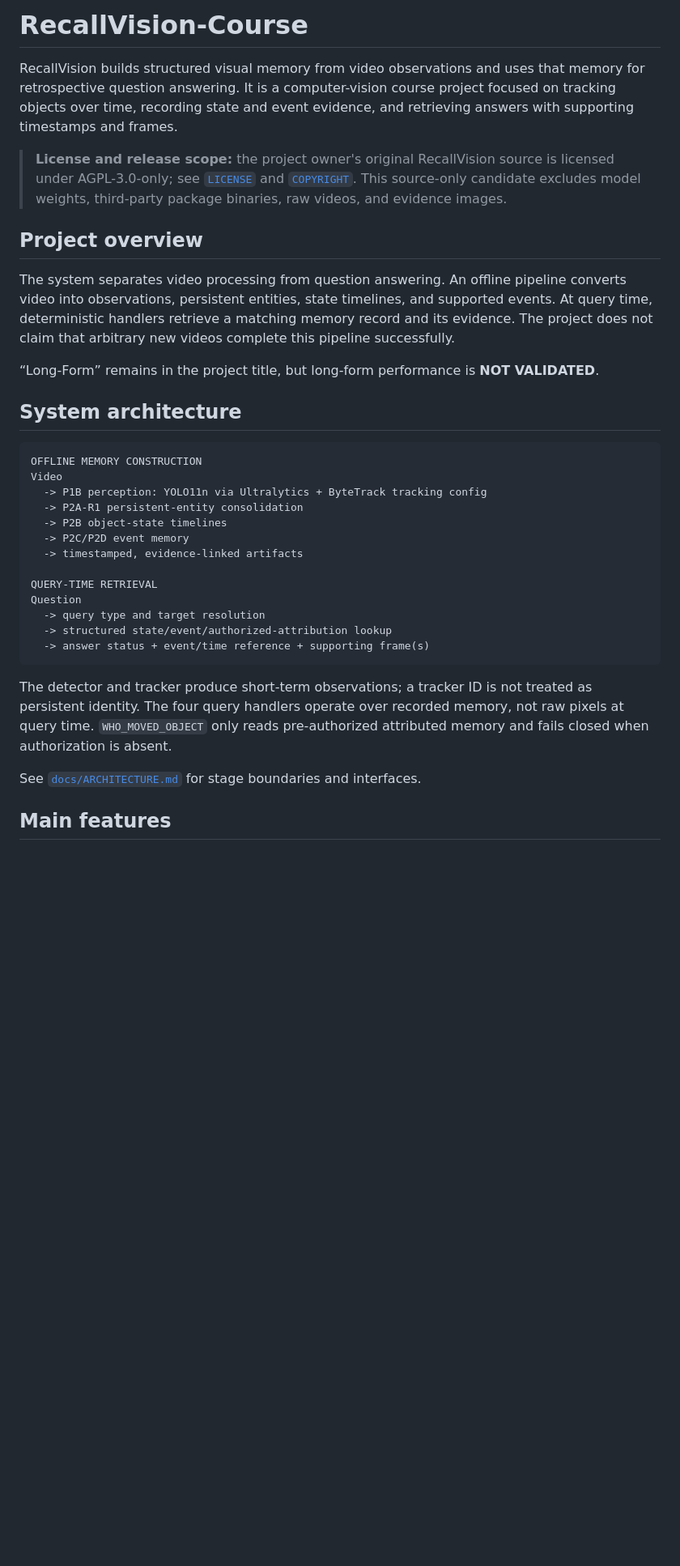
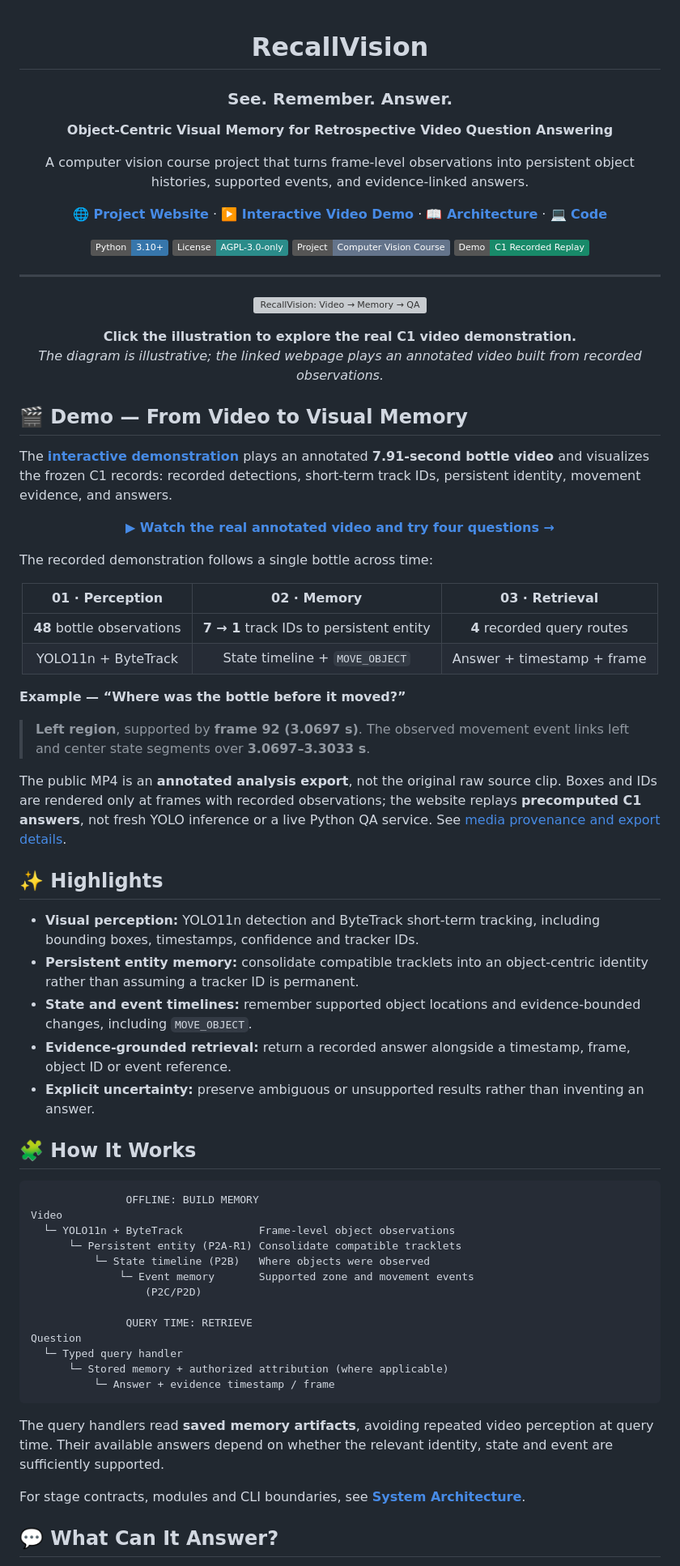
Before and after one commit to suibianba12138/RecallVision-Course, a Markdown page: README.md, the part around one of its changes. Shown at 81% size. Rendered like a GitHub page; badges without logos; blank space fills up the shorter version; grey boxes are pictures that could not be loaded.

Commit message:
docs: redesign README as visual project homepage with C1 demo

````diff
--- a/README.md
+++ b/README.md
@@ -1,36 +1,89 @@
-# RecallVision-Course
+<div align="center">
 
-RecallVision builds structured visual memory from video observations and uses that memory for retrospective question answering. It is a computer-vision course project focused on tracking objects over time, recording state and event evidence, and retrieving answers with supporting timestamps and frames.
+# RecallVision
 
-> **License and release scope:** the project owner's original RecallVision source is licensed under AGPL-3.0-only; see [`LICENSE`](LICENSE) and [`COPYRIGHT`](COPYRIGHT). This source-only candidate excludes model weights, third-party package binaries, raw videos, and evidence images.
+### See. Remember. Answer.
 
-## Project overview
+**Object-Centric Visual Memory for Retrospective Video Question Answering**
 
-The system separates video processing from question answering. An offline pipeline converts video into observations, persistent entities, state timelines, and supported events. At query time, deterministic handlers retrieve a matching memory record and its evidence. The project does not claim that arbitrary new videos complete this pipeline successfully.
+A computer vision course project that turns frame-level observations into persistent object histories, supported events, and evidence-linked answers.
 
-“Long-Form” remains in the project title, but long-form performance is **NOT VALIDATED**.
+[**🌐 Project Website**](https://shengkaini.com/RecallVision-Course/) · [**▶️ Interactive Video Demo**](https://shengkaini.com/RecallVision-Course/case-studies/) · [**📖 Architecture**](docs/ARCHITECTURE.md) · [**💻 Code**](recallvision/)
 
-## System architecture
+![Python](https://img.shields.io/badge/Python-3.10%2B-3776AB?logo=python&logoColor=white)
+![License](https://img.shields.io/badge/License-AGPL--3.0--only-2B8C8A)
+![Project](https://img.shields.io/badge/Project-Computer_Vision_Course-64748B)
+![Demo](https://img.shields.io/badge/Demo-C1_Recorded_Replay-188A69)
+
+</div>
+
+---
+
+<div align="center">
+
+[![RecallVision: Video → Memory → QA](docs/assets/recallvision-overview.svg)](https://shengkaini.com/RecallVision-Course/case-studies/)
+
+**Click the illustration to explore the real C1 video demonstration.**
+*The diagram is illustrative; the linked webpage plays an annotated video built from recorded observations.*
+
+</div>
+
+## 🎬 Demo — From Video to Visual Memory
+
+The [**interactive demonstration**](https://shengkaini.com/RecallVision-Course/case-studies/) plays an annotated **7.91-second bottle video** and visualizes the frozen C1 records: recorded detections, short-term track IDs, persistent identity, movement evidence, and answers.
+
+<div align="center">
+
+[**▶ Watch the real annotated video and try four questions →**](https://shengkaini.com/RecallVision-Course/case-studies/)
+
+</div>
+
+The recorded demonstration follows a single bottle across time:
+
+<div align="center">
+
+| 01 · Perception | 02 · Memory | 03 · Retrieval |
+| :---: | :---: | :---: |
+| **48** bottle observations | **7 → 1** track IDs to persistent entity | **4** recorded query routes |
+| YOLO11n + ByteTrack | State timeline + `MOVE_OBJECT` | Answer + timestamp + frame |
+
+</div>
+
+**Example — “Where was the bottle before it moved?”**
+
+> **Left region**, supported by **frame 92 (3.0697 s)**. The observed movement event links left and center state segments over **3.0697–3.3033 s**.
+
+The public MP4 is an **annotated analysis export**, not the original raw source clip. Boxes and IDs are rendered only at frames with recorded observations; the website replays **precomputed C1 answers**, not fresh YOLO inference or a live Python QA service. See [media provenance and export details](https://github.com/suibianba12138/RecallVision-Course/blob/gh-pages/case-studies/media/README.md).
+
+## ✨ Highlights
+
+- **Visual perception:** YOLO11n detection and ByteTrack short-term tracking, including bounding boxes, timestamps, confidence and tracker IDs.
+- **Persistent entity memory:** consolidate compatible tracklets into an object-centric identity rather than assuming a tracker ID is permanent.
+- **State and event timelines:** remember supported object locations and evidence-bounded changes, including `MOVE_OBJECT`.
+- **Evidence-grounded retrieval:** return a recorded answer alongside a timestamp, frame, object ID or event reference.
+- **Explicit uncertainty:** preserve ambiguous or unsupported results rather than inventing an answer.
+
+## 🧩 How It Works
 
 ```text
-OFFLINE MEMORY CONSTRUCTION
+               OFFLINE: BUILD MEMORY
 Video
-  -> P1B perception: YOLO11n via Ultralytics + ByteTrack tracking config
-  -> P2A-R1 persistent-entity consolidation
-  -> P2B object-state timelines
-  -> P2C/P2D event memory
-  -> timestamped, evidence-linked artifacts
+  └─ YOLO11n + ByteTrack            Frame-level object observations
+      └─ Persistent entity (P2A-R1) Consolidate compatible tracklets
+          └─ State timeline (P2B)   Where objects were observed
+              └─ Event memory       Supported zone and movement events
+                  (P2C/P2D)
 
-QUERY-TIME RETRIEVAL
+               QUERY TIME: RETRIEVE
 Question
-  -> query type and target resolution
-  -> structured state/event/authorized-attribution lookup
-  -> answer status + event/time reference + supporting frame(s)
+  └─ Typed query handler
+      └─ Stored memory + authorized attribution (where applicable)
+          └─ Answer + evidence timestamp / frame
 ```
 
-The detector and tracker produce short-term observations; a tracker ID is not treated as persistent identity. The four query handlers operate over recorded memory, not raw pixels at query time. `WHO_MOVED_OBJECT` only reads pre-authorized attributed memory and fails closed when authorization is absent.
+The query handlers read **saved memory artifacts**, avoiding repeated video perception at query time. Their available answers depend on whether the relevant identity, state and event are sufficiently supported.
 
-See [`docs/ARCHITECTURE.md`](docs/ARCHITECTURE.md) for stage boundaries and interfaces.
+For stage contracts, modules and CLI boundaries, see [**System Architecture**](docs/ARCHITECTURE.md).
 
-## Main features
+## 💬 What Can It Answer?
 
````
Also changed, not shown: other parts of README.md (+63 -61 lines).
